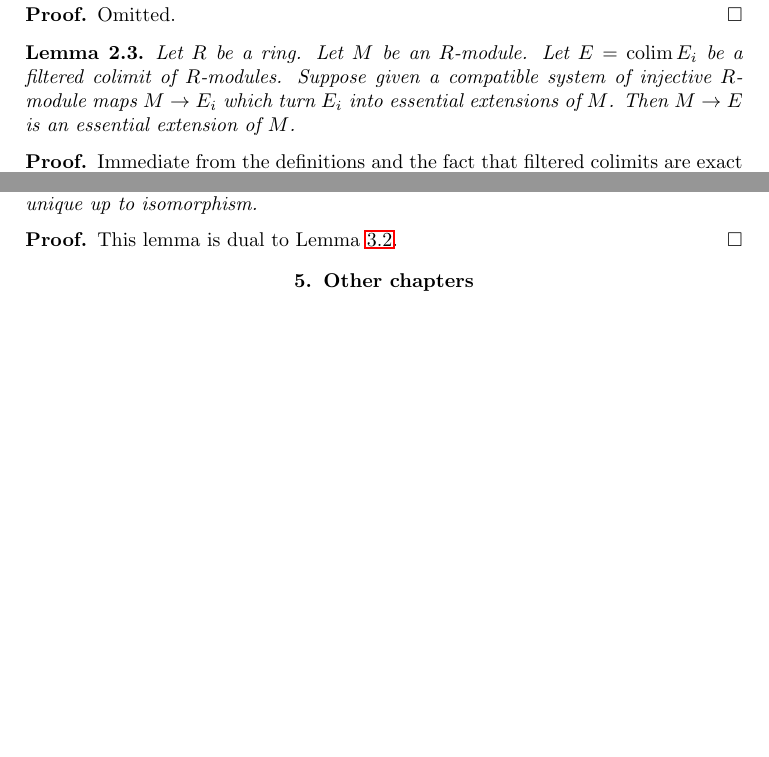
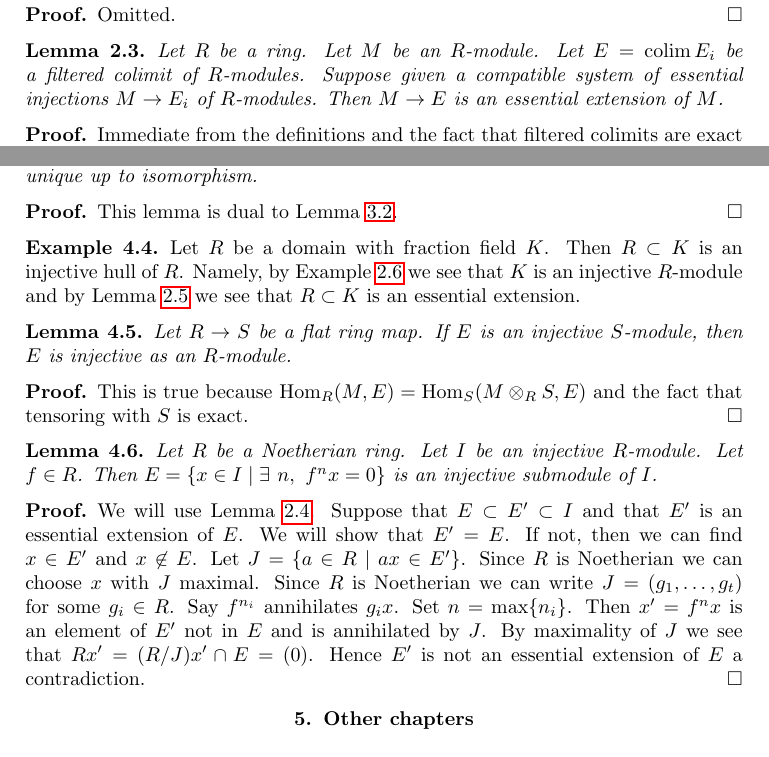
Before and after one commit to stacks/stacks-project, a LaTeX document (dualizing.tex): two parts of pages 2 and 3 of 4 before the commit and two parts of pages 2 and 4 of 5 after it, joined at a grey line, cut so that both start at the same text, the shorter picture padded with empty space. Compiled offline with pdfLaTeX.

Commit message:
A bit more on injective modules

```diff
--- a/dualizing.tex
+++ b/dualizing.tex
@@ -87,9 +87,8 @@ Omitted.
 \label{lemma-union-essential-extensions}
 Let $R$ be a ring. Let $M$ be an $R$-module. Let $E = \colim E_i$
 be a filtered colimit of $R$-modules. Suppose given a compatible
-system of injective $R$-module maps $M \to E_i$ which turn $E_i$
-into essential extensions of $M$. Then $M \to E$ is an essential
-extension of $M$.
+system of essential injections $M \to E_i$ of $R$-modules.
+Then $M \to E$ is an essential extension of $M$.
 \end{lemma}
 
 \begin{proof}
@@ -267,8 +296,45 @@ is unique up to isomorphism.
 This lemma is dual to Lemma \ref{lemma-projective-cover-unique}.
 \end{proof}
 
+\begin{example}
+\label{example-injective-hull-domain}
+Let $R$ be a domain with fraction field $K$. Then $R \subset K$ is an
+injective hull of $R$. Namely, by
+Example \ref{example-reduced-ring-injective} we see that $K$ is an injective
+$R$-module and by Lemma \ref{lemma-essential-extension} we see that
+$R \subset K$ is an essential extension.
+\end{example}
 
+\begin{lemma}
+\label{lemma-injective-flat}
+Let $R \to S$ be a flat ring map. If $E$ is an injective $S$-module,
+then $E$ is injective as an $R$-module.
+\end{lemma}
 
+\begin{proof}
+This is true because $\Hom_R(M, E) = \Hom_S(M \otimes_R S, E)$
+and the fact that tensoring with $S$ is exact.
+\end{proof}
+
+\begin{lemma}
+\label{lemma-injective-module-divide}
+Let $R$ be a Noetherian ring. Let $I$ be an injective $R$-module.
+Let $f \in R$. Then $E = \{x \in I \mid \exists\ n,\ f^n x  = 0\}$
+is an injective submodule of $I$.
+\end{lemma}
+
+\begin{proof}
+We will use Lemma \ref{lemma-essential-extensions-in-injective}.
+Suppose that $E \subset E' \subset I$ and that $E'$ is an essential
+extension of $E$. We will show that $E' = E$. If not, then we can
+find $x \in E'$ and $x \not \in E$. Let $J = \{a \in R \mid ax \in E'\}$.
+Since $R$ is Noetherian we can choose $x$ with $J$ maximal.
+Since $R$ is Noetherian we can write $J = (g_1, \ldots, g_t)$ for some
+$g_i \in R$. Say $f^{n_i}$ annihilates $g_ix$. Set $n = \max\{n_i\}$.
+Then $x' = f^n x$ is an element of $E'$ not in $E$ and is annihilated
+by $J$. By maximality of $J$ we see that $R x' = (R/J)x'  \cap E = (0)$.
+Hence $E'$ is not an essential extension of $E$ a contradiction.
+\end{proof}
 
 
 
```
Also changed, not shown: dualizing.tex (32 more changed lines).
